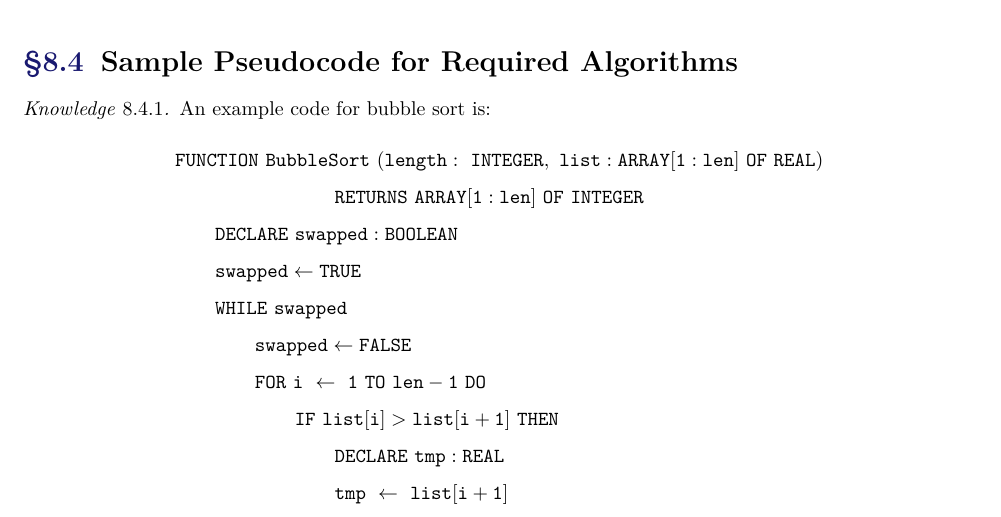
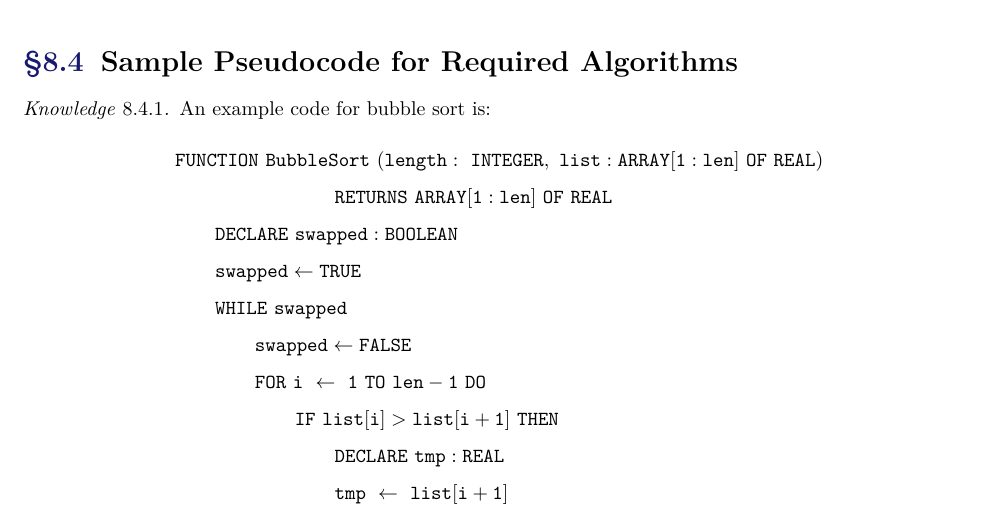
Before and after one commit to EasonSYC/GCSE-CompSci-Knowledge-Sheet, a LaTeX document (GCSE CompSci Knowledge Sheet.tex): part of page 30 of 34, cut so that both start at the same text. Compiled offline with XeLaTeX.

Commit message:
update v1.

```diff
--- a/GCSE CompSci Knowledge Sheet.tex
+++ b/GCSE CompSci Knowledge Sheet.tex
@@ -1319,7 +1319,7 @@
                 An example code for bubble sort is:
                 \begin{align*}
                     &\mathtt{FUNCTION\ BubbleSort\ (length:\ INTEGER,\ list:ARRAY [1:len]\ OF\ REAL)}\\
-                    &\qquad \qquad \qquad \qquad \mathtt{RETURNS\ ARRAY [1:len]\ OF\ INTEGER}\\
+                    &\qquad \qquad \qquad \qquad \mathtt{RETURNS\ ARRAY [1:len]\ OF\ REAL}\\
                     &\qquad \mathtt{DECLARE\ swapped:BOOLEAN}\\
                     &\qquad \mathtt{swapped \leftarrow TRUE}\\
                     &\qquad \mathtt{WHILE\ swapped}\\
```
Also changed, not shown: GCSE CompSci Knowledge Sheet.pdf, GCSE CompSci Knowledge Sheet.tex (3 more changed lines).
